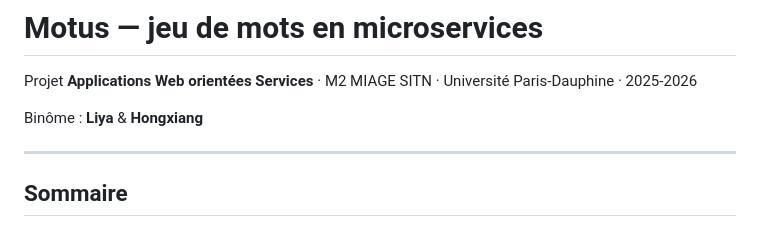
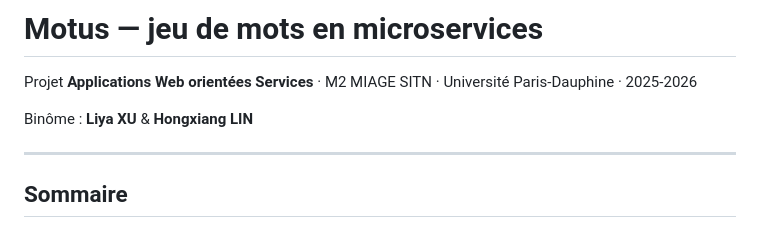
Before and after one commit to Steven-1105/M2_SITN_Motus, a Markdown page: README.md, the part around the change. Drawn GitHub-style.

```diff
--- a/README.md
+++ b/README.md
@@ -6,7 +6,7 @@
 
 Projet **Applications Web orientées Services** · M2 MIAGE SITN · Université Paris-Dauphine · 2025-2026
 
-Binôme : **Liya** & **Hongxiang**
+Binôme : **Liya XU** & **Hongxiang LIN**
 
 ---
 
```
